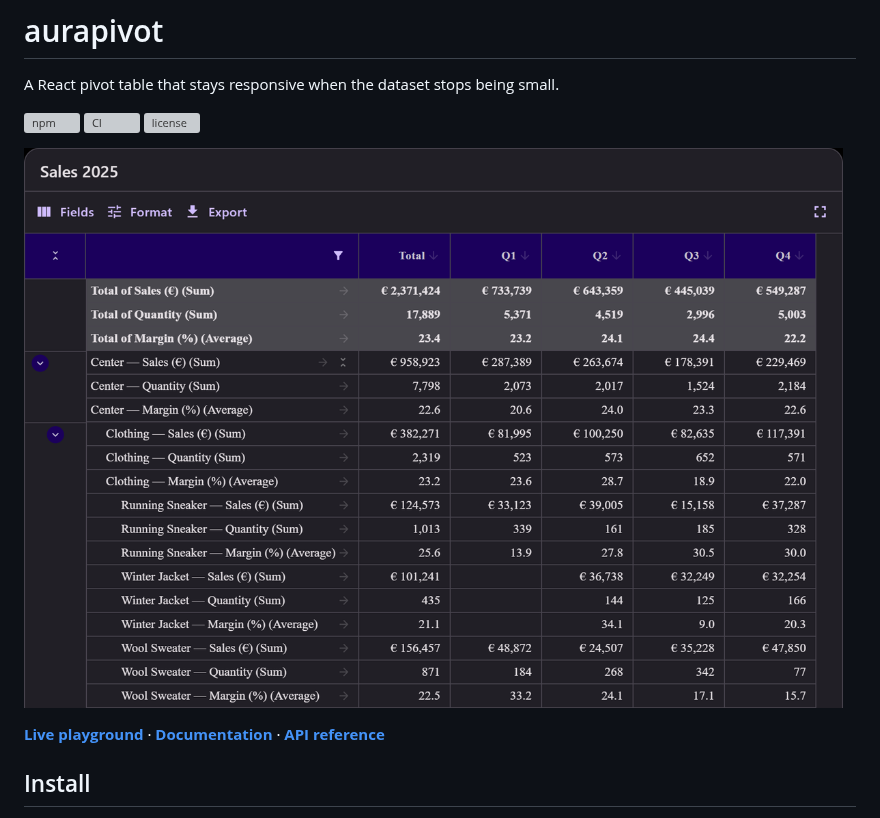
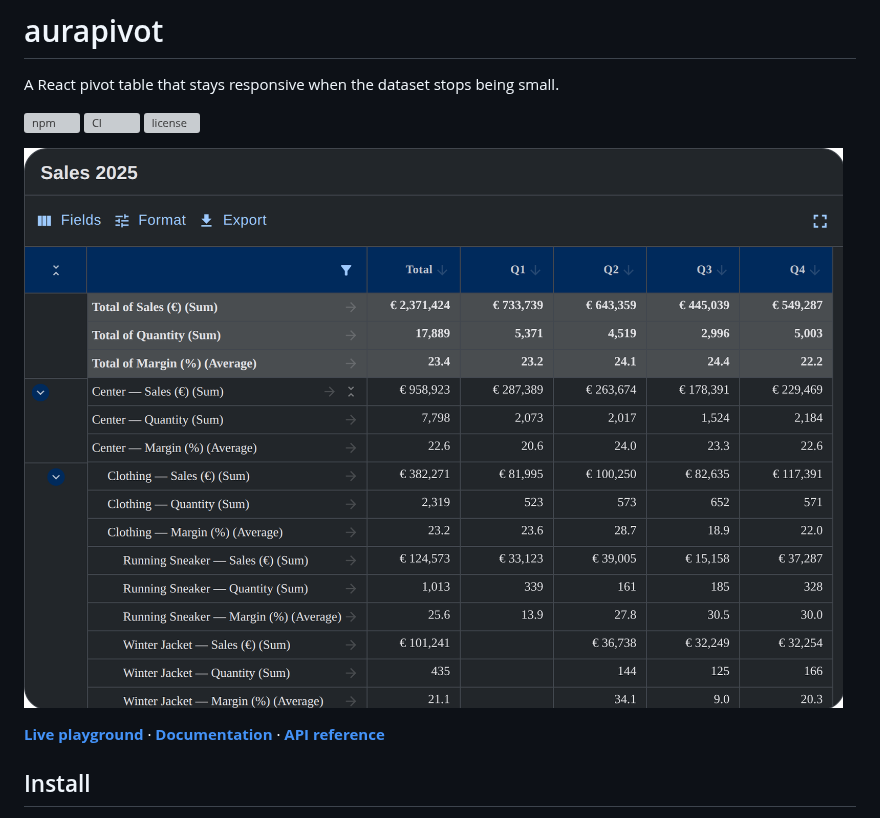
Before and after one commit to itsolutions-dev/AuraPivot, a Markdown page: README.md, the part around the change. Drawn GitHub-style; pictures changed too: docs/assets/aura-pivot.png (deleted), docs/assets/aurapivot.png (added); grey boxes are pictures that could not be loaded.

Commit message:
docs: reshoot the README hero in the Vibrant theme
The playground itself was not reachable — aurapivot.dev is denied by this
session's egress policy (403 on CONNECT) — and "Vibrant" is not defined in
this repository: theme/swatches.ts only derives a 50→900 tonal ramp from a
seed hex, while the named families live in the playground app. So the shot is
reproduced rather than captured, from that app's own sources:
VIBRANT_LIGHT/VIBRANT_DARK and the createTheme body in
PresentationApp/src/preview.jsx, the seeded "Sales 2025" dataset, and
DEFAULT_PROPS. The component is this repository's own, mounted with the same
props the playground passes (dataSource, locale en-US, the shipped en
dictionary, theme).

That the reproduction is faithful is checkable in the image: every figure
matches the old shot cell for cell — € 2,371,424 / 17,889 / 23.4 on the grand
totals, € 958,923 and € 287,389 on Center — because the dataset's RNG is
seeded at 42. Composition is unchanged too: measures on rows, quarters on
columns, the row tree open through Center → Clothing → products. Only the
palette moves, from the previous purple to Vibrant's navy.

Geometry needed working out. The grid does not stretch: its width is
chevron + 240 + 96 per column leaf, which is 833px here, so shooting at a
1200px viewport left 370px of dead space. Measuring the old asset showed it
had been captured at roughly that same 833px and scaled up, which is why its
columns look wide. Reshot at an 844px viewport with deviceScaleFactor 2, so
the table fills the frame and the asset is crisp at 1688×1154 — and 209 KB
against the old 325 KB.

The file loses its hyphen along with the package, since it was the last
`aura-pivot` string left in the repository. `__AURA_PIVOT_BUILD__` still
keeps it: that is the product name, not the package.

Worth knowing separately: the playground still imports `aura-pivot`,
`aura-pivot/theme` and `aura-pivot/locales/*.json`. It will not resolve
anything once it moves to the renamed package.

Co-Authored-By: Claude Opus 5 <noreply@anthropic.com>
Claude-Session: https://claude.ai/code/session_01Y65P51GJU1BgTqUPEtBNiB

```diff
--- a/README.md
+++ b/README.md
@@ -6,7 +6,7 @@ A React pivot table that stays responsive when the dataset stops being small.
 [![CI](https://github.com/itsolutions-dev/AuraPivot/actions/workflows/ci.yml/badge.svg)](https://github.com/itsolutions-dev/AuraPivot/actions/workflows/ci.yml)
 [![license](https://img.shields.io/npm/l/aurapivot.svg)](https://github.com/itsolutions-dev/AuraPivot/blob/master/LICENSE)
 
-![A sales pivot table with region, category and product nested on the rows and quarters on the columns, totalling revenue, quantity and margin](https://raw.githubusercontent.com/itsolutions-dev/AuraPivot/master/docs/assets/aura-pivot.png)
+![A sales pivot table in the Vibrant dark theme, with region, category and product nested on the rows and quarters on the columns, totalling sales, quantity and margin](https://raw.githubusercontent.com/itsolutions-dev/AuraPivot/master/docs/assets/aurapivot.png)
 
 **[Live playground](https://aurapivot.dev)** · **[Documentation](https://docs.aurapivot.dev)** · **[API reference](docs/api-reference.md)**
 
```
